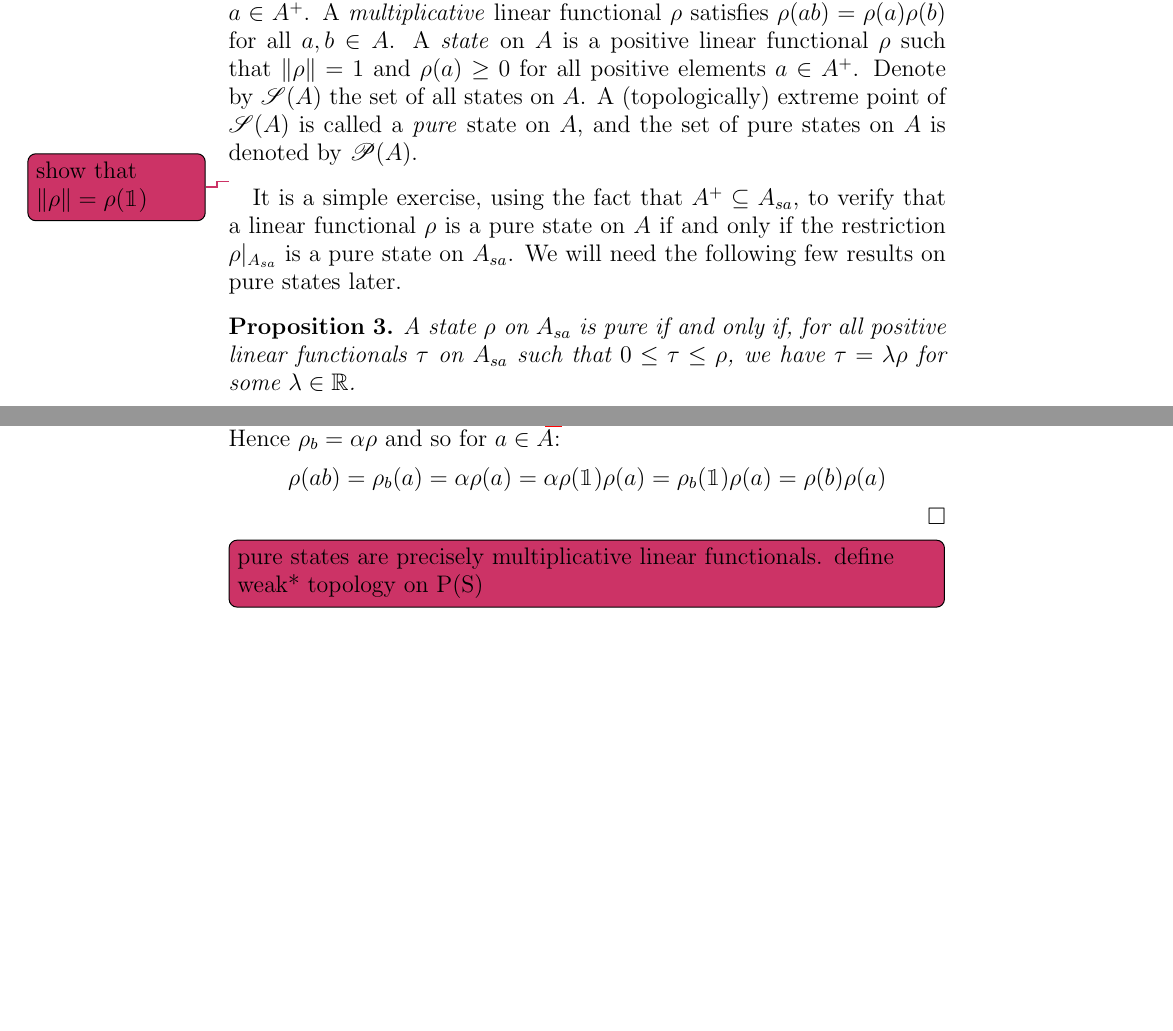
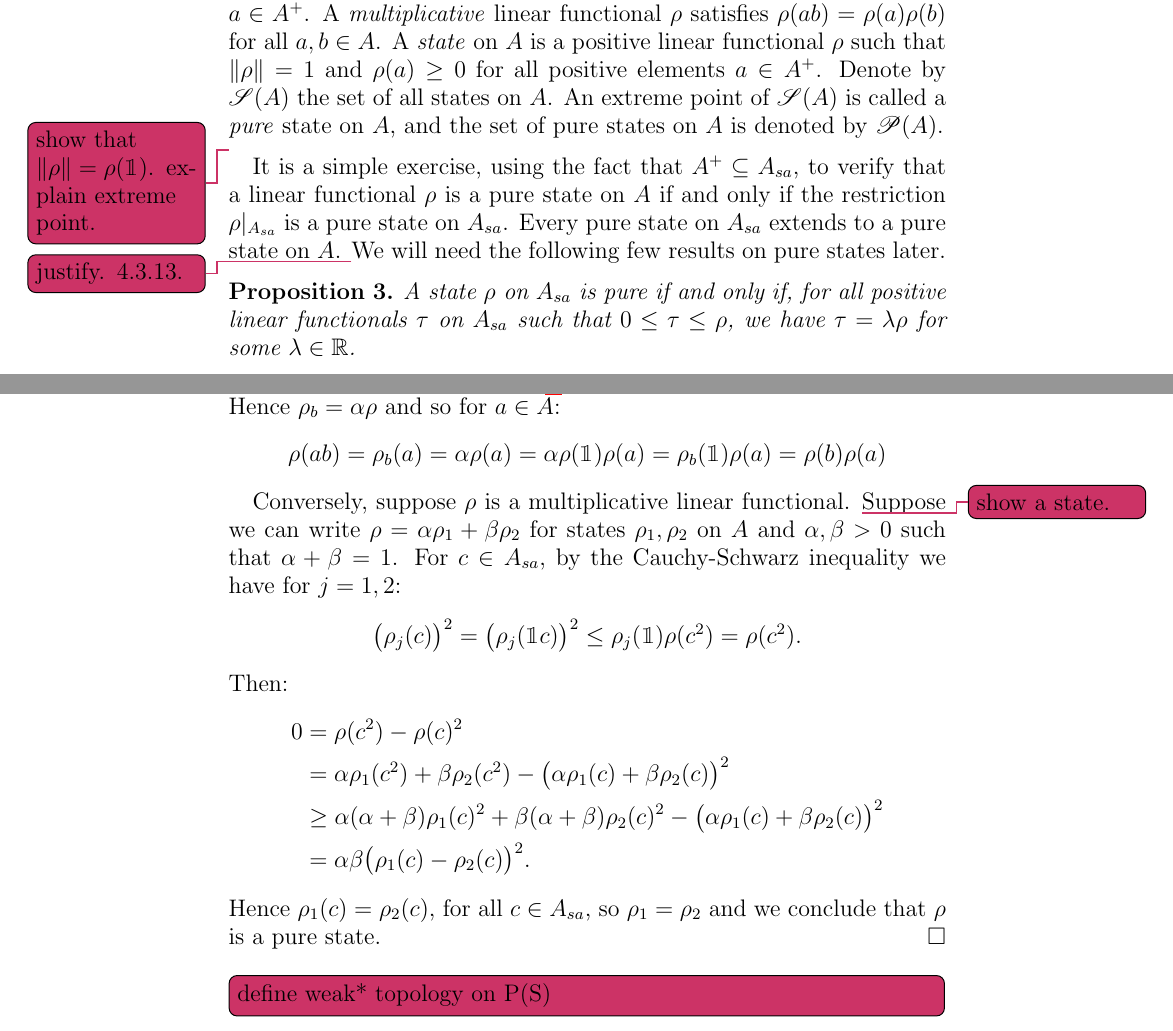
Before and after one commit to gillyobeast/fyp, a LaTeX thesis (Luke Armitage Dissertation - draft 1.tex): two parts of pages 4 and 5 of 11, joined at a grey line, cut so that both start at the same text, the shorter picture padded with empty space. Compiled offline with pdfLaTeX.

Commit message:
prove prop4
mostly

```diff
--- a/Luke Armitage Dissertation - draft 1.tex
+++ b/Luke Armitage Dissertation - draft 1.tex
@@ -212,13 +212,14 @@ $C^\ast$-subalgebra $C^\ast(a,b,\1)$, by our spectral theory we have \todo{state
 	A \emph{state} on $A$ is a positive linear functional $\rho$ such that $\|\rho\|=1$ and
 	$\rho (a) \geq 0$  for all positive elements $a \in A^+$.
 	Denote by $\S{A}$ the set of all states on $A$.
-	A (topologically) extreme point of $\S{A}$ is called a \emph{pure} state on $A$,
-	and the set of pure states on $A$ is denoted by $\P{A}$.
+	An extreme point of $\S{A}$ is called a \emph{pure} state on $A$, and the set of pure
+	states on $A$ is denoted by $\P{A}$.
 \end{defn}
-\todo{show that $\|\rho\| = \rho(\1)$} %%
+\todo{show that $\|\rho\| = \rho(\1)$. explain extreme point.} %%
 
 It is a simple exercise, using the fact that $A^+\subseteq A_{sa}$, to verify that a linear functional
 $\rho$ is a pure state on $A$ if and only if the restriction $\rho|_{A_{sa}}$ is a pure state on $A_{sa}$.
+Every pure state on $A_{sa}$ extends to a pure state on $A$. \todo{justify. 4.3.13.} %%
 We will need the following few results on pure states later.
 \begin{prop}\label{pure1}
 	A state $\rho$ on $A_{sa}$ is pure if and only if, for all positive linear functionals $\tau$ on $A_{sa}$
@@ -263,14 +264,32 @@ We will need the following few results on pure states later.
 							\alpha\rho(\1)\rho(a) = \rho_b(\1)\rho(a) = \rho(b)\rho(a)
 	\end{align*}
 
-
+	Conversely, suppose $\rho$ is a multiplicative linear functional. \todo{show a state.} %%
+	Suppose we can write $\rho=\alpha\rho_1+\beta\rho_2$ for states $\rho_1,\rho_2$ on $A$ and
+	$\alpha,\beta >0$ such that $\alpha+\beta=1$. For $c\in A_{sa}$, by the Cauchy-Schwarz inequality we have
+	for $j=1,2$:
+	\begin{align*}
+		\big(\rho_j(c)\big)^2 = \big(\rho_j(\1 c)\big)^2 \leq \rho_j(\1)\rho(c^2)=\rho(c^2).
+	\end{align*}
+	Then:
+	\begin{align*}
+				0
+		&=		\rho(c^2)-\rho(c)^2 											\\
+		&=		\alpha\rho_1(c^2)+\beta\rho_2(c^2)
+						- \big(\alpha\rho_1(c)+\beta\rho_2(c)\big)^2			\\
+		&\geq	\alpha(\alpha+\beta)\rho_1(c)^2
+						+ \beta(\alpha+\beta)\rho_2(c)^2
+						- \big(\alpha\rho_1(c)+\beta\rho_2(c)\big)^2			\\
+		&=		\alpha\beta\big(\rho_1(c) - \rho_2(c)\big)^2.
+	\end{align*}
+	Hence $\rho_1(c)=\rho_2(c)$, for all $c\in A_{sa}$, so $\rho_1=\rho_2$ and we conclude
+	that $\rho$ is a pure state.
 \end{proof}
 
 
 
 
-\todo[inline]{pure states are precisely multiplicative linear functionals.
-							define weak* topology on P(S)}  %%
+\todo[inline]{define weak* topology on P(S)}  %%
 
 
 \subsection{$\B(\H)$ - an example.}
```
Also changed, not shown: Luke Armitage Dissertation - draft 1.pdf, Luke Armitage Dissertation - draft 1.tex (2 more changed lines), 6 other files.
